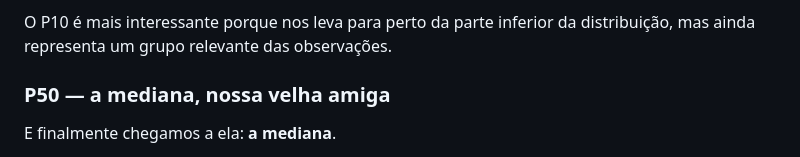
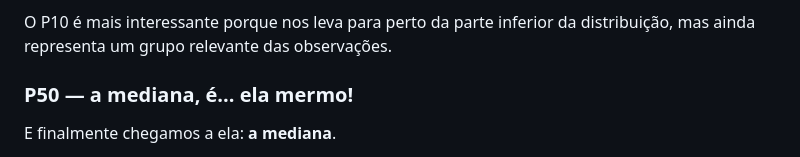
Before and after one commit to PedroHenrique31/PedroHenrique31.github.io, a Markdown page: AnaliseDF/GeopandasDF.md, the part around the change. GitHub-like rendering.

Commit message:
Melhoradinha no titulo da mediana

```diff
--- a/AnaliseDF/GeopandasDF.md
+++ b/AnaliseDF/GeopandasDF.md
@@ -74,7 +74,7 @@ Usar simplesmente a menor renda encontrada seria pouco representativo. Uma únic
 
 O P10 é mais interessante porque nos leva para perto da parte inferior da distribuição, mas ainda representa um grupo relevante das observações.
 
-### P50 — a mediana, nossa velha amiga
+### P50 — a mediana, é... ela mermo!
 
 E finalmente chegamos a ela: **a mediana**.
 
```
